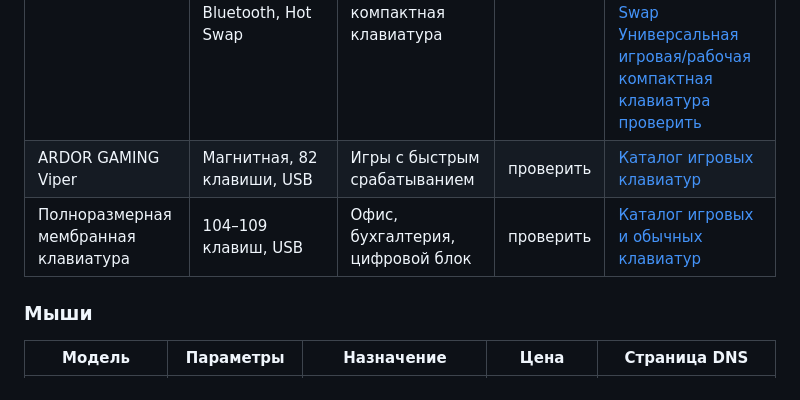
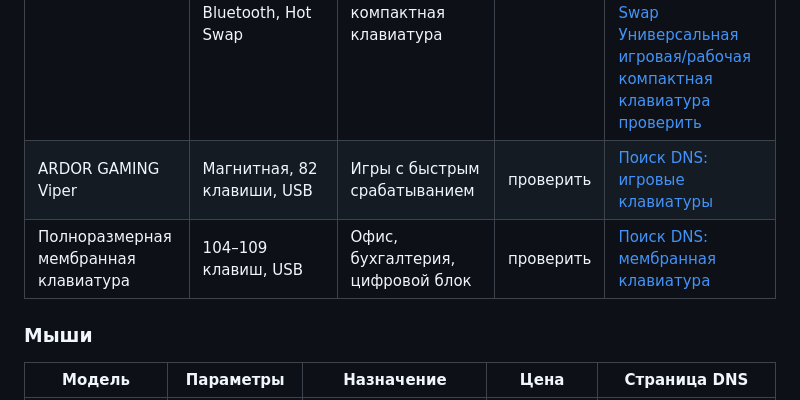
Before and after one commit to Dimar4713/dns-pc-ai-consultant, a Markdown page: data/knowledge-base-08.md, the part around the change. Drawn GitHub-style.

```diff
--- a/data/knowledge-base-08.md
+++ b/data/knowledge-base-08.md
@@ -30,8 +30,8 @@
 | Модель | Тип | Назначение | Цена | Страница DNS |
 |---|---|---|---|---|
 | AULA F75 | Механическая 75%, провод + радиоканал + Bluetooth, Hot Swap | Универсальная игровая/рабочая компактная клавиатура | проверить | [Карточка DNS](https://www.dns-shop.ru/product/a926d3159819d0a4/klaviatura-provodnaa-besprovodnaa-aula-f75/) · [Поиск DNS: AULA F75 Механическая 75%, провод + радиоканал + Bluetooth, Hot Swap Универсальная игровая/рабочая компактная клавиатура проверить](https://www.dns-shop.ru/search/?q=AULA%20F75%20%D0%9C%D0%B5%D1%85%D0%B0%D0%BD%D0%B8%D1%87%D0%B5%D1%81%D0%BA%D0%B0%D1%8F%2075%25%2C%20%D0%BF%D1%80%D0%BE%D0%B2%D0%BE%D0%B4%20%2B%20%D1%80%D0%B0%D0%B4%D0%B8%D0%BE%D0%BA%D0%B0%D0%BD%D0%B0%D0%BB%20%2B%20Bluetooth%2C%20Hot%20Swap%20%D0%A3%D0%BD%D0%B8%D0%B2%D0%B5%D1%80%D1%81%D0%B0%D0%BB%D1%8C%D0%BD%D0%B0%D1%8F%20%D0%B8%D0%B3%D1%80%D0%BE%D0%B2%D0%B0%D1%8F%2F%D1%80%D0%B0%D0%B1%D0%BE%D1%87%D0%B0%D1%8F%20%D0%BA%D0%BE%D0%BC%D0%BF%D0%B0%D0%BA%D1%82%D0%BD%D0%B0%D1%8F%20%D0%BA%D0%BB%D0%B0%D0%B2%D0%B8%D0%B0%D1%82%D1%83%D1%80%D0%B0%20%D0%BF%D1%80%D0%BE%D0%B2%D0%B5%D1%80%D0%B8%D1%82%D1%8C) |
-| ARDOR GAMING Viper | Магнитная, 82 клавиши, USB | Игры с быстрым срабатыванием | проверить | [Каталог игровых клавиатур](https://www.dns-shop.ru/catalog/recipe/e160eb9b7e62d24e/igrovye/) |
-| Полноразмерная мембранная клавиатура | 104–109 клавиш, USB | Офис, бухгалтерия, цифровой блок | проверить | [Каталог игровых и обычных клавиатур](https://www.dns-shop.ru/catalog/recipe/e160eb9b7e62d24e/igrovye/) |
+| ARDOR GAMING Viper | Магнитная, 82 клавиши, USB | Игры с быстрым срабатыванием | проверить | [Поиск DNS: игровые клавиатуры](https://www.dns-shop.ru/search/?q=игровая+клавиатура) |
+| Полноразмерная мембранная клавиатура | 104–109 клавиш, USB | Офис, бухгалтерия, цифровой блок | проверить | [Поиск DNS: мембранная клавиатура](https://www.dns-shop.ru/search/?q=мембранная+клавиатура+полноразмерная) |
 
 ### Мыши
 
```
Also changed, not shown: data/knowledge-base-05.md (+4 -1 lines).
